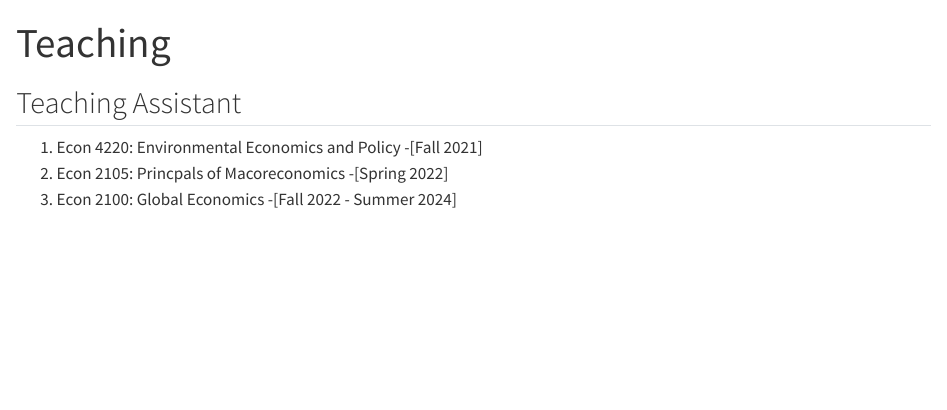
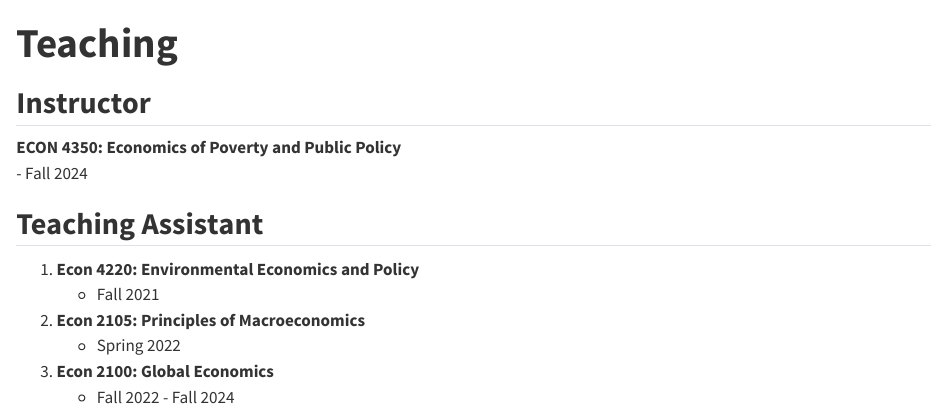
Before and after one commit to olanrewajuyusuffecon/Website, a Quarto document (teaching/index.qmd): the page in a window 1100 px wide, from its top. Rendered offline with R 4.5, knitr and Pandoc in place of Quarto, with nearby package versions.

Commit message:
Add files via upload

```diff
--- a/teaching/index.qmd
+++ b/teaching/index.qmd
@@ -1,10 +1,15 @@
 ---
-title: Teaching
+title: <strong>Teaching</strong>
 ---
-## Teaching Assistant
-1. Econ 4220: Environmental Economics and Policy
-  -[Fall 2021]
-2. Econ 2105: Princpals of Macoreconomics
-  -[Spring 2022]
-3. Econ 2100: Global Economics
-  -[Fall 2022 - Summer 2024]
+
+## <strong>Instructor</strong>
+**ECON 4350: Economics of Poverty and Public Policy**
+    - Fall 2024
+
+## <strong>Teaching Assistant</strong>
+1. **Econ 4220: Environmental Economics and Policy**
+   - Fall 2021
+2. **Econ 2105: Principles of Macroeconomics**
+   - Spring 2022
+3. **Econ 2100: Global Economics**
+   - Fall 2022 - Fall 2024
```
Also changed, not shown: contact/index.qmd (+1 -0 lines), research/index.qmd (+8 -7 lines), docs/search.json, 3 other files.
